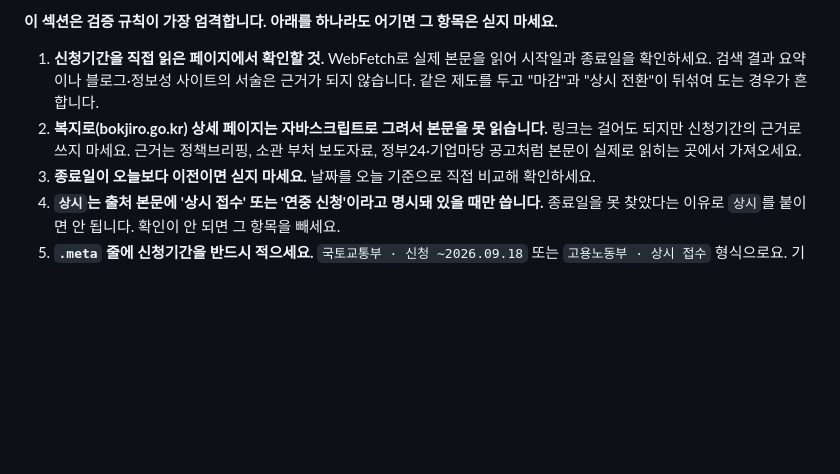
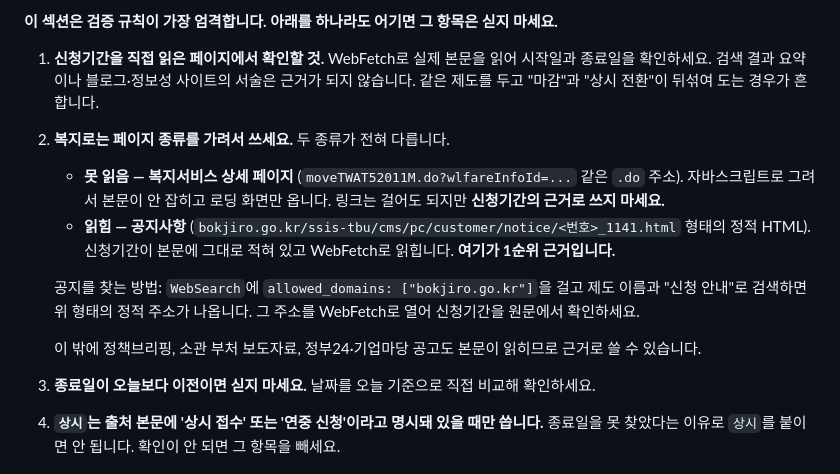
Before and after one commit to bhforlife311/econ-brief, a Markdown page: ROUTINE.md, the part around the change. Rendered like a GitHub page; blank space fills up the shorter version.

Commit message:
복지로 공지사항을 1순위 근거로 추가
복지로 전체가 안 읽히는 게 아니라 .do 상세 페이지만 JS 렌더링이었음.
공지사항은 /cms/pc/customer/notice/*.html 정적 파일이라 신청기간이 원문 그대로 읽힘.
WebSearch에 도메인 제한을 걸어 공지를 찾는 경로도 명시.

Co-Authored-By: Claude Opus 5 <noreply@anthropic.com>

```diff
--- a/ROUTINE.md
+++ b/ROUTINE.md
@@ -23,7 +23,13 @@
 **이 섹션은 검증 규칙이 가장 엄격합니다. 아래를 하나라도 어기면 그 항목은 싣지 마세요.**
 
 1. **신청기간을 직접 읽은 페이지에서 확인할 것.** WebFetch로 실제 본문을 읽어 시작일과 종료일을 확인하세요. 검색 결과 요약이나 블로그·정보성 사이트의 서술은 근거가 되지 않습니다. 같은 제도를 두고 "마감"과 "상시 전환"이 뒤섞여 도는 경우가 흔합니다.
-2. **복지로(bokjiro.go.kr) 상세 페이지는 자바스크립트로 그려서 본문을 못 읽습니다.** 링크는 걸어도 되지만 신청기간의 근거로 쓰지 마세요. 근거는 정책브리핑, 소관 부처 보도자료, 정부24·기업마당 공고처럼 본문이 실제로 읽히는 곳에서 가져오세요.
+2. **복지로는 페이지 종류를 가려서 쓰세요.** 두 종류가 전혀 다릅니다.
+   - **못 읽음 — 복지서비스 상세 페이지** (`moveTWAT52011M.do?wlfareInfoId=...` 같은 `.do` 주소). 자바스크립트로 그려서 본문이 안 잡히고 로딩 화면만 옵니다. 링크는 걸어도 되지만 **신청기간의 근거로 쓰지 마세요.**
+   - **읽힘 — 공지사항** (`bokjiro.go.kr/ssis-tbu/cms/pc/customer/notice/<번호>_1141.html` 형태의 정적 HTML). 신청기간이 본문에 그대로 적혀 있고 WebFetch로 읽힙니다. **여기가 1순위 근거입니다.**
+
+   공지를 찾는 방법: `WebSearch`에 `allowed_domains: ["bokjiro.go.kr"]`을 걸고 제도 이름과 "신청 안내"로 검색하면 위 형태의 정적 주소가 나옵니다. 그 주소를 WebFetch로 열어 신청기간을 원문에서 확인하세요.
+
+   이 밖에 정책브리핑, 소관 부처 보도자료, 정부24·기업마당 공고도 본문이 읽히므로 근거로 쓸 수 있습니다.
 3. **종료일이 오늘보다 이전이면 싣지 마세요.** 날짜를 오늘 기준으로 직접 비교해 확인하세요.
 4. **`상시`는 출처 본문에 '상시 접수' 또는 '연중 신청'이라고 명시돼 있을 때만 씁니다.** 종료일을 못 찾았다는 이유로 `상시`를 붙이면 안 됩니다. 확인이 안 되면 그 항목을 빼세요.
 5. **`.meta` 줄에 신청기간을 반드시 적으세요.** `국토교통부 · 신청 ~2026.09.18` 또는 `고용노동부 · 상시 접수` 형식으로요. 기간을 못 적겠으면 실을 수 없는 항목입니다.
```
